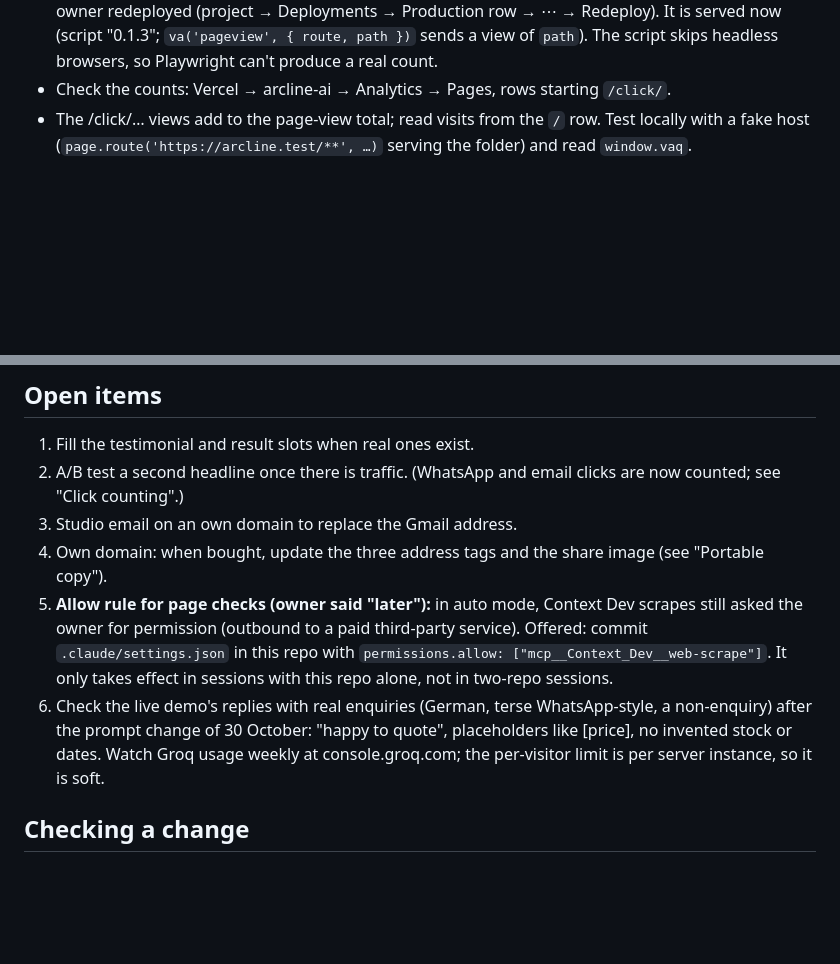
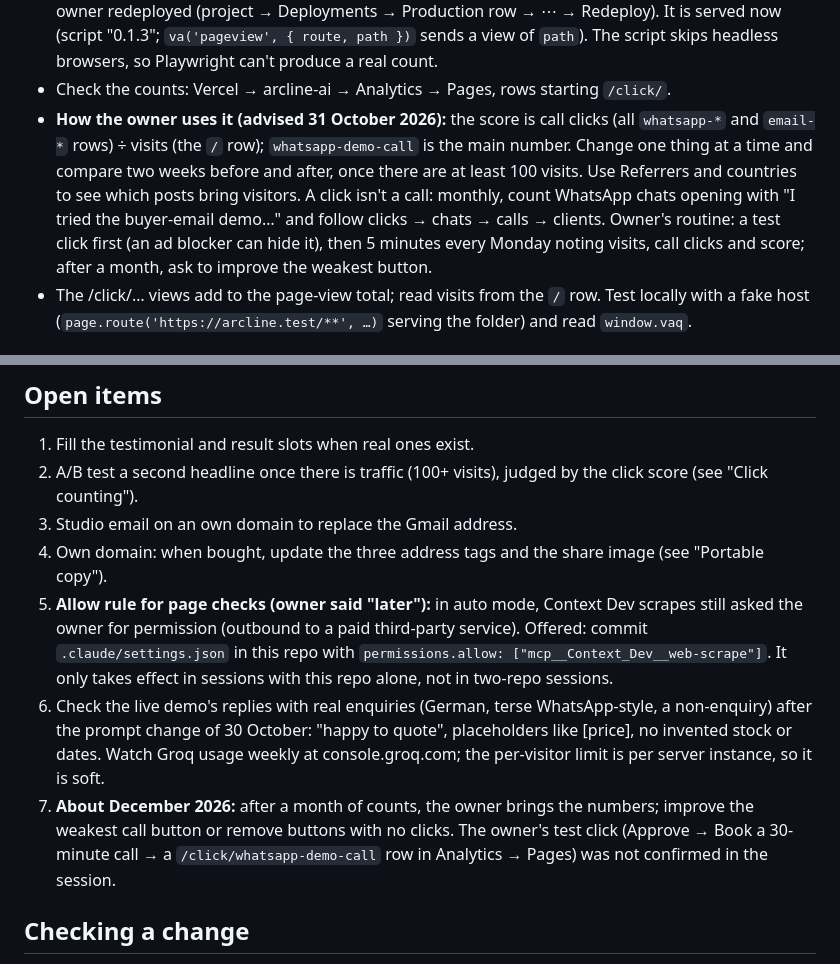
Before and after one commit to rohantdk/arcline-ai, a Markdown page: CLAUDE.md, 2 parts joined by grey strips. Rendered like a GitHub page; blank space fills up the shorter version.

Commit message:
Project memory: how to read the click counts, and the follow-up (#15)
Claude-Session: https://claude.ai/code/session_01HQcxRxcxYFVRcBC43u6ZgC

Co-authored-by: Claude <noreply@anthropic.com>

```diff
--- a/CLAUDE.md
+++ b/CLAUDE.md
@@ -140,6 +140,12 @@ one is built. These are sold as a build service; no finished product exists yet.
   Production row → ⋯ → Redeploy). It is served now (script "0.1.3"; `va('pageview', { route, path })` sends a
   view of `path`). The script skips headless browsers, so Playwright can't produce a real count.
 - Check the counts: Vercel → arcline-ai → Analytics → Pages, rows starting `/click/`.
+- **How the owner uses it (advised 31 October 2026):** the score is call clicks (all `whatsapp-*` and `email-*`
+  rows) ÷ visits (the `/` row); `whatsapp-demo-call` is the main number. Change one thing at a time and compare two
+  weeks before and after, once there are at least 100 visits. Use Referrers and countries to see which posts bring
+  visitors. A click isn't a call: monthly, count WhatsApp chats opening with "I tried the buyer-email demo…" and
+  follow clicks → chats → calls → clients. Owner's routine: a test click first (an ad blocker can hide it), then
+  5 minutes every Monday noting visits, call clicks and score; after a month, ask to improve the weakest button.
 - The /click/… views add to the page-view total; read visits from the `/` row. Test locally with a fake host
   (`page.route('https://arcline.test/**', …)` serving the folder) and read `window.vaq`.
 
@@ -160,8 +166,8 @@ one is built. These are sold as a build service; no finished product exists yet.
 ## Open items
 
 1. Fill the testimonial and result slots when real ones exist.
-2. A/B test a second headline once there is traffic. (WhatsApp and email clicks are now counted; see
-   "Click counting".)
+2. A/B test a second headline once there is traffic (100+ visits), judged by the click score (see "Click
+   counting").
 3. Studio email on an own domain to replace the Gmail address.
 4. Own domain: when bought, update the three address tags and the share image (see "Portable copy").
 5. **Allow rule for page checks (owner said "later"):** in auto mode, Context Dev scrapes still asked the owner
@@ -171,6 +177,9 @@ one is built. These are sold as a build service; no finished product exists yet.
 6. Check the live demo's replies with real enquiries (German, terse WhatsApp-style, a non-enquiry) after the
    prompt change of 30 October: "happy to quote", placeholders like [price], no invented stock or dates. Watch
    Groq usage weekly at console.groq.com; the per-visitor limit is per server instance, so it is soft.
+7. **About December 2026:** after a month of counts, the owner brings the numbers; improve the weakest call button
+   or remove buttons with no clicks. The owner's test click (Approve → Book a 30-minute call → a
+   `/click/whatsapp-demo-call` row in Analytics → Pages) was not confirmed in the session.
 
 ## Checking a change
 
```
